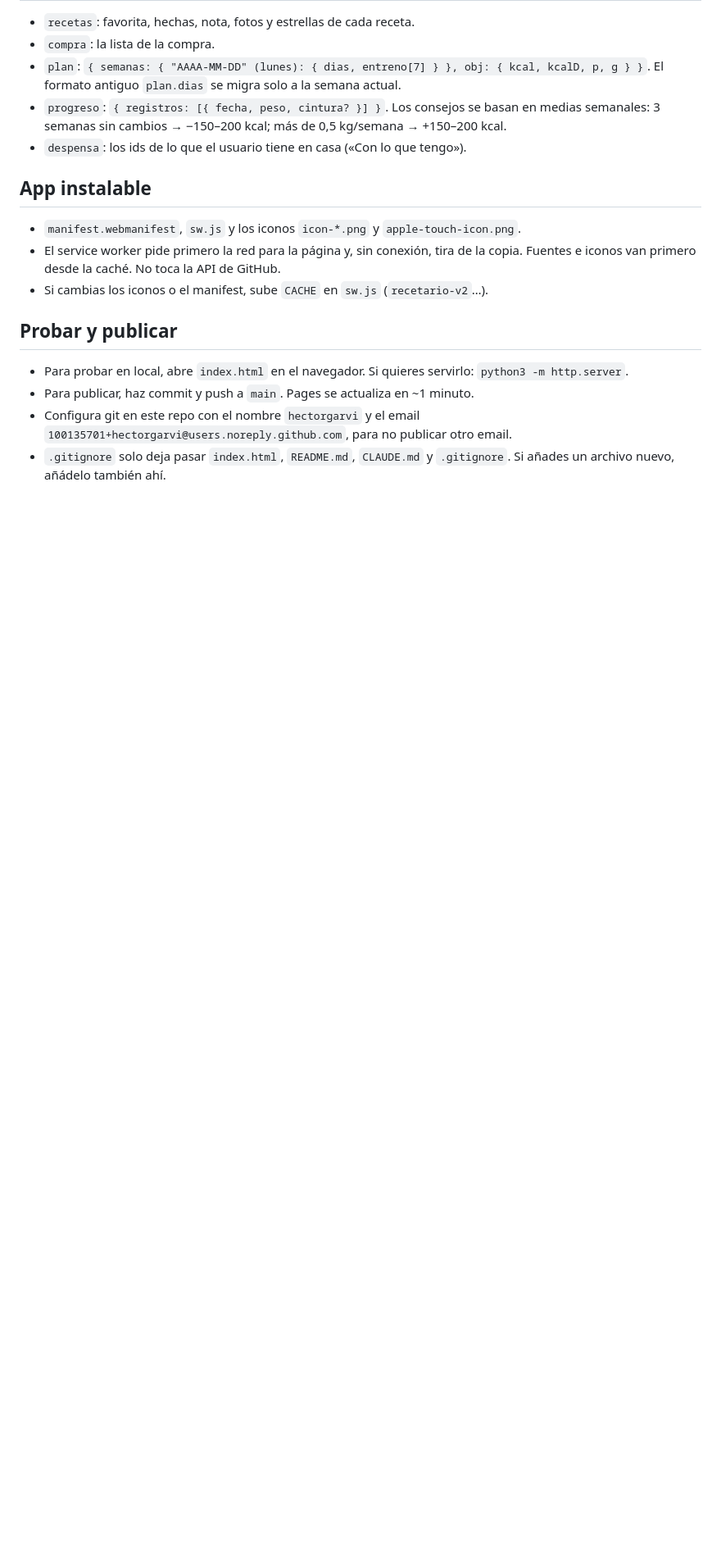
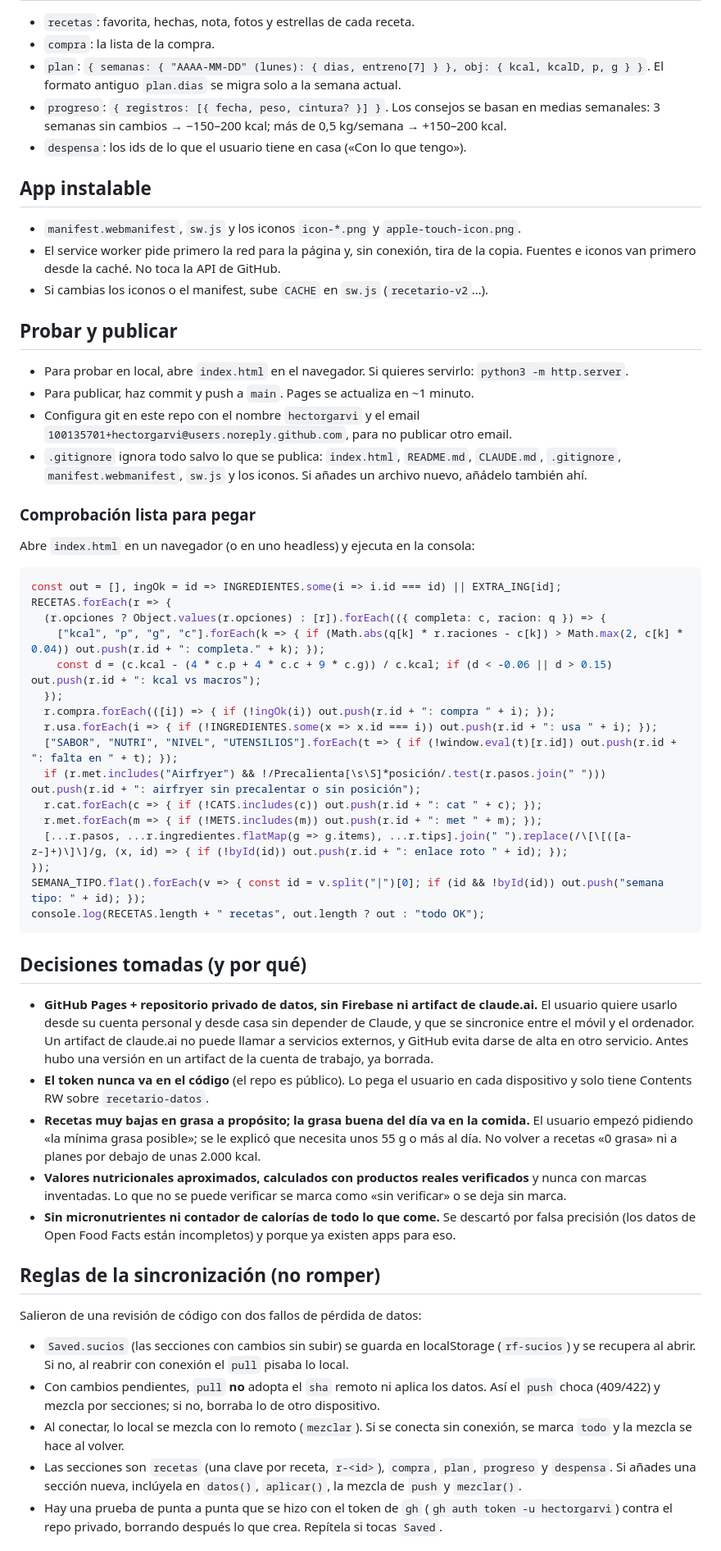
Before and after one commit to hectorgarvi/recetario-fit, a Markdown page: CLAUDE.md, the part around one of its changes. Shown at 82% size. Rendered like a GitHub page; blank space fills up the shorter version.

Commit message:
docs: completar CLAUDE.md para seguir el proyecto desde otra cuenta
Decisiones tomadas y su porqué, reglas de la sincronización que no se
pueden romper, estilo visual, comprobación lista para pegar, ideas
pendientes y la lista de archivos publicados al día.

Co-Authored-By: Claude Opus 5.5 (1M context) <noreply@anthropic.com>
Claude-Session: https://claude.ai/code/session_01BfVp6Ld747TrSqeadeJR6u

````diff
--- a/CLAUDE.md
+++ b/CLAUDE.md
@@ -80,4 +80,45 @@ Antes de publicar, ejecuta en la consola del navegador (o en un navegador headle
 - Para probar en local, abre `index.html` en el navegador. Si quieres servirlo: `python3 -m http.server`.
 - Para publicar, haz commit y push a `main`. Pages se actualiza en ~1 minuto.
 - Configura git en este repo con el nombre `hectorgarvi` y el email `100135701+hectorgarvi@users.noreply.github.com`, para no publicar otro email.
-- `.gitignore` solo deja pasar `index.html`, `README.md`, `CLAUDE.md` y `.gitignore`. Si añades un archivo nuevo, añádelo también ahí.
+- `.gitignore` ignora todo salvo lo que se publica: `index.html`, `README.md`, `CLAUDE.md`, `.gitignore`, `manifest.webmanifest`, `sw.js` y los iconos. Si añades un archivo nuevo, añádelo también ahí.
+
+### Comprobación lista para pegar
+
+Abre `index.html` en un navegador (o en uno headless) y ejecuta en la consola:
+
+```js
+const out = [], ingOk = id => INGREDIENTES.some(i => i.id === id) || EXTRA_ING[id];
+RECETAS.forEach(r => {
+  (r.opciones ? Object.values(r.opciones) : [r]).forEach(({ completa: c, racion: q }) => {
+    ["kcal", "p", "g", "c"].forEach(k => { if (Math.abs(q[k] * r.raciones - c[k]) > Math.max(2, c[k] * 0.04)) out.push(r.id + ": completa." + k); });
+    const d = (c.kcal - (4 * c.p + 4 * c.c + 9 * c.g)) / c.kcal; if (d < -0.06 || d > 0.15) out.push(r.id + ": kcal vs macros");
+  });
+  r.compra.forEach(([i]) => { if (!ingOk(i)) out.push(r.id + ": compra " + i); });
+  r.usa.forEach(i => { if (!INGREDIENTES.some(x => x.id === i)) out.push(r.id + ": usa " + i); });
+  ["SABOR", "NUTRI", "NIVEL", "UTENSILIOS"].forEach(t => { if (!window.eval(t)[r.id]) out.push(r.id + ": falta en " + t); });
+  if (r.met.includes("Airfryer") && !/Precalienta[\s\S]*posición/.test(r.pasos.join(" "))) out.push(r.id + ": airfryer sin precalentar o sin posición");
+  r.cat.forEach(c => { if (!CATS.includes(c)) out.push(r.id + ": cat " + c); });
+  r.met.forEach(m => { if (!METS.includes(m)) out.push(r.id + ": met " + m); });
+  [...r.pasos, ...r.ingredientes.flatMap(g => g.items), ...r.tips].join(" ").replace(/\[\[([a-z-]+)\]\]/g, (x, id) => { if (!byId(id)) out.push(r.id + ": enlace roto " + id); });
+});
+SEMANA_TIPO.flat().forEach(v => { const id = v.split("|")[0]; if (id && !byId(id)) out.push("semana tipo: " + id); });
+console.log(RECETAS.length + " recetas", out.length ? out : "todo OK");
+```
+
+## Decisiones tomadas (y por qué)
+
+- **GitHub Pages + repositorio privado de datos, sin Firebase ni artifact de claude.ai.** El usuario quiere usarlo desde su cuenta personal y desde casa sin depender de Claude, y que se sincronice entre el móvil y el ordenador. Un artifact de claude.ai no puede llamar a servicios externos, y GitHub evita darse de alta en otro servicio. Antes hubo una versión en un artifact de la cuenta de trabajo, ya borrada.
+- **El token nunca va en el código** (el repo es público). Lo pega el usuario en cada dispositivo y solo tiene Contents RW sobre `recetario-datos`.
+- **Recetas muy bajas en grasa a propósito; la grasa buena del día va en la comida.** El usuario empezó pidiendo «la mínima grasa posible»; se le explicó que necesita unos 55 g o más al día. No volver a recetas «0 grasa» ni a planes por debajo de unas 2.000 kcal.
+- **Valores nutricionales aproximados, calculados con productos reales verificados** y nunca con marcas inventadas. Lo que no se puede verificar se marca como «sin verificar» o se deja sin marca.
+- **Sin micronutrientes ni contador de calorías de todo lo que come.** Se descartó por falsa precisión (los datos de Open Food Facts están incompletos) y porque ya existen apps para eso.
+
+## Reglas de la sincronización (no romper)
+
+Salieron de una revisión de código con dos fallos de pérdida de datos:
+- `Saved.sucios` (las secciones con cambios sin subir) se guarda en localStorage (`rf-sucios`) y se recupera al abrir. Si no, al reabrir con conexión el `pull` pisaba lo local.
+- Con cambios pendientes, `pull` **no** adopta el `sha` remoto ni aplica los datos. Así el `push` choca (409/422) y mezcla por secciones; si no, borraba lo de otro dispositivo.
+- Al conectar, lo local se mezcla con lo remoto (`mezclar`). Si se conecta sin conexión, se marca `todo` y la mezcla se hace al volver.
+- Las secciones son `recetas` (una clave por receta, `r-<id>`), `compra`, `plan`, `progreso` y `despensa`. Si añades una sección nueva, inclúyela en `datos()`, `aplicar()`, la mezcla de `push` y `mezclar()`.
+- Hay una prueba de punta a punta que se hizo con el token de `gh` (`gh auth token -u hectorgarvi`) contra el repo privado, borrando después lo que crea. Repítela si tocas `Saved`.
+
````
Also changed, not shown: other parts of CLAUDE.md (+19 -0 lines).
